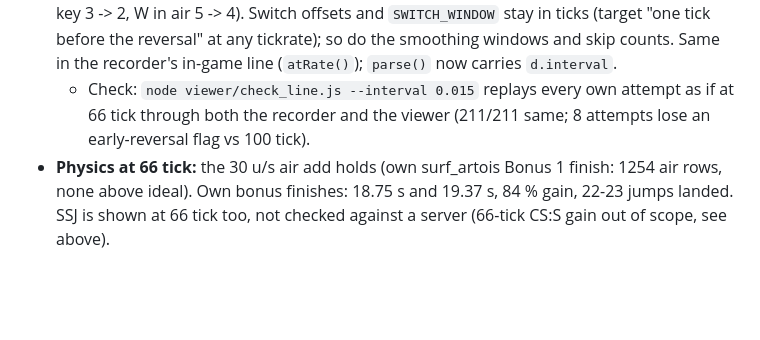
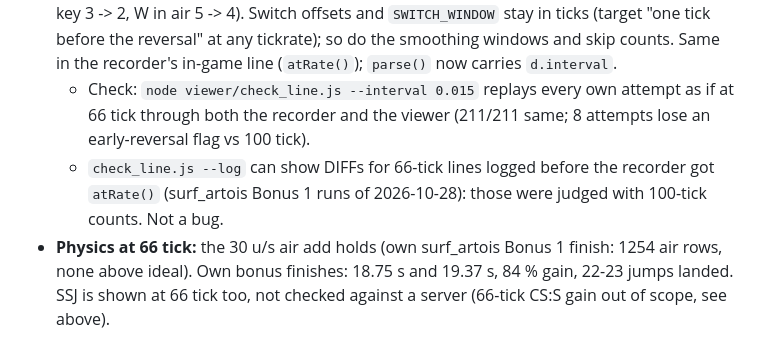
Before and after one commit to Soulmanyes/strafe-review, a Markdown page: PLAN.md, the part around the change. Drawn GitHub-style; blank space fills up the shorter version.

Commit message:
docs: old 66-tick in-game lines differ from scaled checks
Co-Authored-By: Claude Opus 5.5 <noreply@anthropic.com>

```diff
--- a/PLAN.md
+++ b/PLAN.md
@@ -543,6 +543,7 @@ Owner's scope: bhop bonuses on surf maps (66 tick), not surfing itself.
 - **Tick label:** `tickRate()` names 0.015 s as 66 tick (`Math.round` said 67). Time labels on the graph axis and readout use `tick × interval`, not `tick / tps`.
 - **Timing checks scale with tickrate:** early reversal, late first strafe, wrong key, no key and W in air are tick counts at 100 tick (settings labels say so), turned into the same time at the attempt's tickrate, rounded up (66 tick: early 18 -> 12, late first 3 -> 2, wrong key 2 -> 2, no key 3 -> 2, W in air 5 -> 4). Switch offsets and `SWITCH_WINDOW` stay in ticks (target "one tick before the reversal" at any tickrate); so do the smoothing windows and skip counts. Same in the recorder's in-game line (`atRate()`); `parse()` now carries `d.interval`.
   - Check: `node viewer/check_line.js --interval 0.015` replays every own attempt as if at 66 tick through both the recorder and the viewer (211/211 same; 8 attempts lose an early-reversal flag vs 100 tick).
+  - `check_line.js --log` can show DIFFs for 66-tick lines logged before the recorder got `atRate()` (surf_artois Bonus 1 runs of 2026-10-28): those were judged with 100-tick counts. Not a bug.
 - **Physics at 66 tick:** the 30 u/s air add holds (own surf_artois Bonus 1 finish: 1254 air rows, none above ideal). Own bonus finishes: 18.75 s and 19.37 s, 84 % gain, 22-23 jumps landed. SSJ is shown at 66 tick too, not checked against a server (66-tick CS:S gain out of scope, see above).
 
 ## Later / undecided
```
